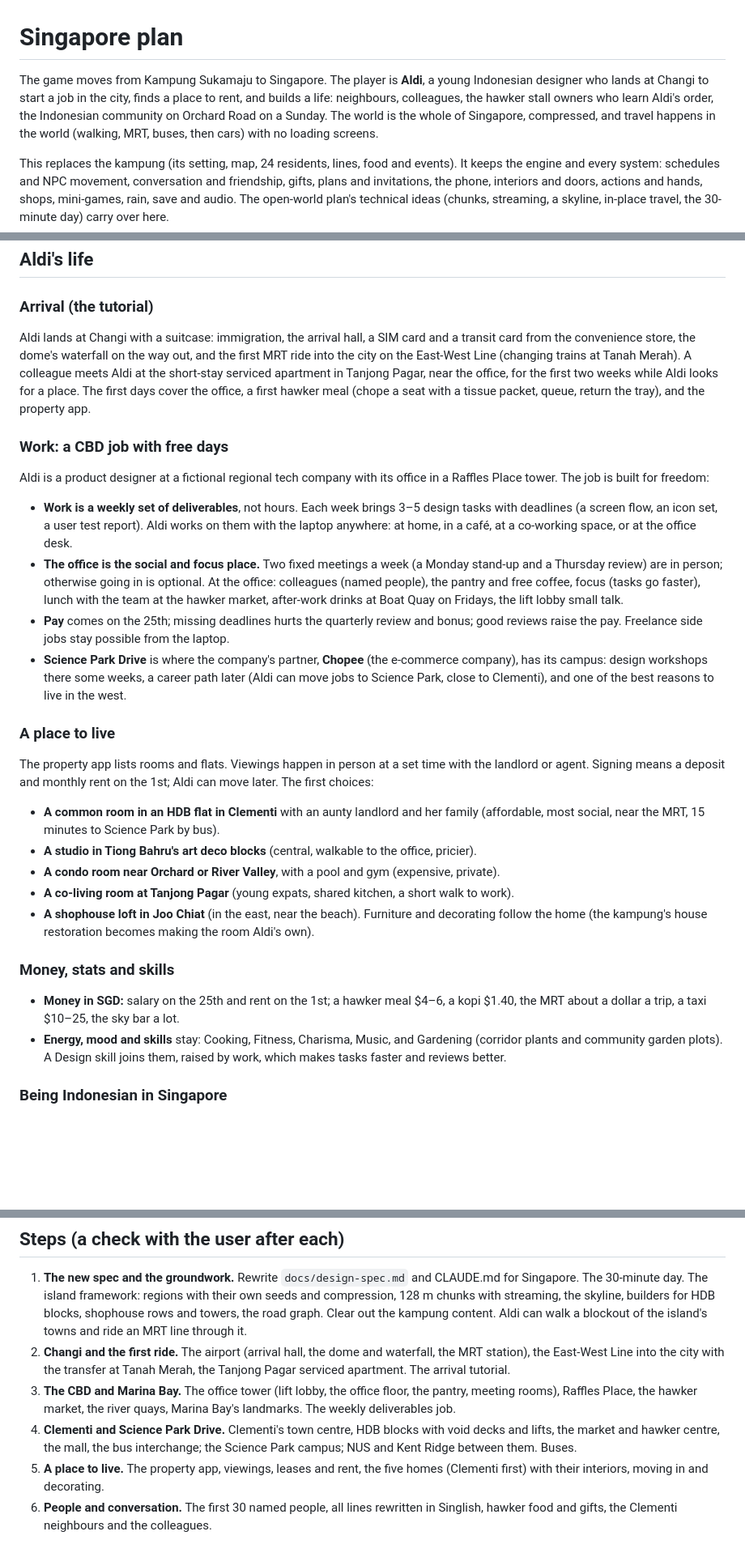
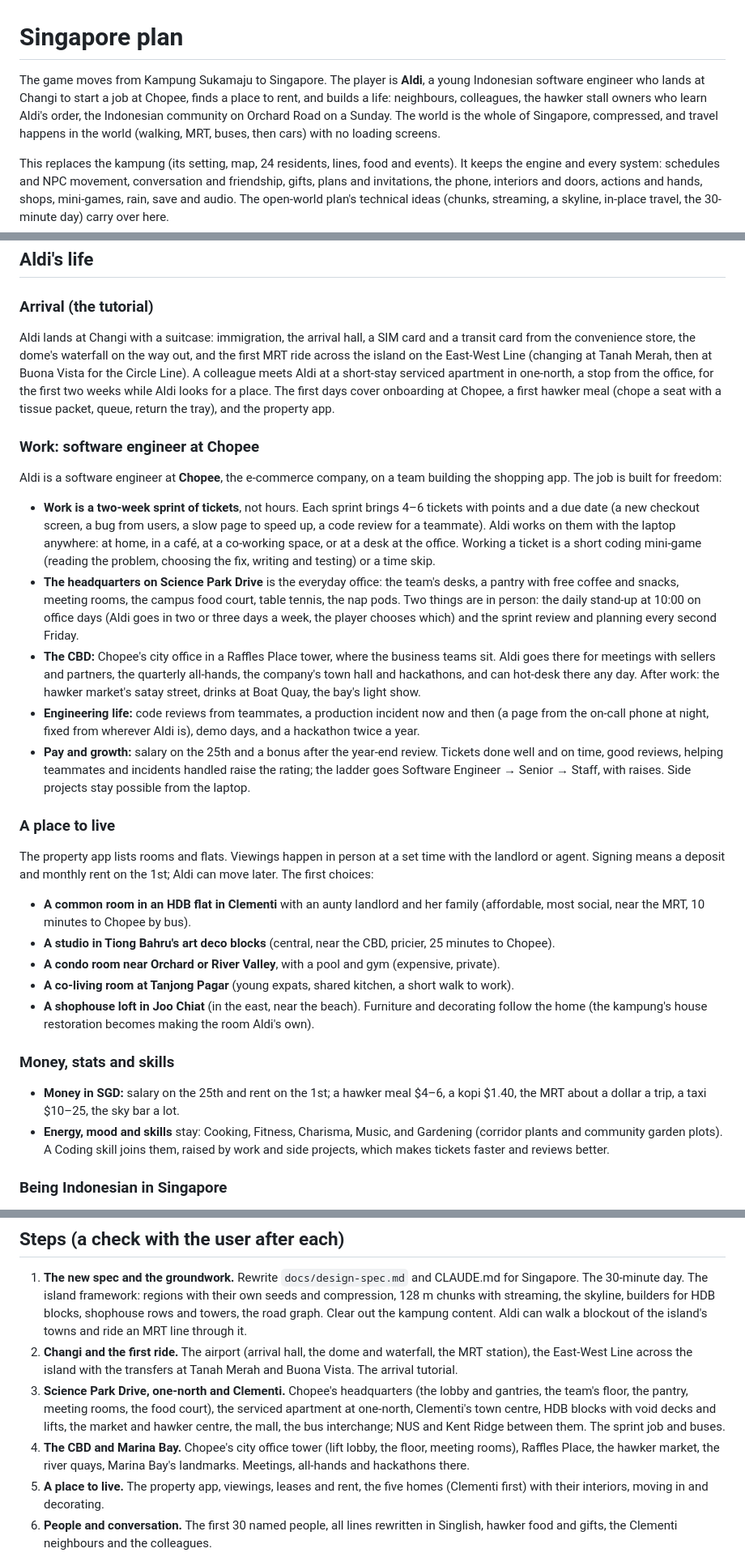
Before and after one commit to aldifirmansyah/life-sim, a Markdown page: docs/singapore-plan.md, 3 parts joined by grey strips. Shown at 81% size. Drawn GitHub-style; blank space fills up the shorter version.

Commit message:
Singapore plan: Aldi is a software engineer at Chopee
Co-Authored-By: Claude Opus 5.5 <noreply@anthropic.com>
Claude-Session: https://claude.ai/code/session_013FVorPPTZ9kNE5rm2h172o

```diff
--- a/docs/singapore-plan.md
+++ b/docs/singapore-plan.md
@@ -1,6 +1,6 @@
 # Singapore plan
 
-The game moves from Kampung Sukamaju to Singapore. The player is **Aldi**, a young Indonesian designer who lands at Changi to start a job in the city, finds a place to rent, and builds a life: neighbours, colleagues, the hawker stall owners who learn Aldi's order, the Indonesian community on Orchard Road on a Sunday. The world is the whole of Singapore, compressed, and travel happens in the world (walking, MRT, buses, then cars) with no loading screens.
+The game moves from Kampung Sukamaju to Singapore. The player is **Aldi**, a young Indonesian software engineer who lands at Changi to start a job at Chopee, finds a place to rent, and builds a life: neighbours, colleagues, the hawker stall owners who learn Aldi's order, the Indonesian community on Orchard Road on a Sunday. The world is the whole of Singapore, compressed, and travel happens in the world (walking, MRT, buses, then cars) with no loading screens.
 
 This replaces the kampung (its setting, map, 24 residents, lines, food and events). It keeps the engine and every system: schedules and NPC movement, conversation and friendship, gifts, plans and invitations, the phone, interiors and doors, actions and hands, shops, mini-games, rain, save and audio. The open-world plan's technical ideas (chunks, streaming, a skyline, in-place travel, the 30-minute day) carry over here.
 
@@ -58,19 +58,20 @@ The whole island is in the plan; it's built region by region (step 9 onward), ea
 ## Aldi's life
 
 ### Arrival (the tutorial)
-Aldi lands at Changi with a suitcase: immigration, the arrival hall, a SIM card and a transit card from the convenience store, the dome's waterfall on the way out, and the first MRT ride into the city on the East-West Line (changing trains at Tanah Merah). A colleague meets Aldi at the short-stay serviced apartment in Tanjong Pagar, near the office, for the first two weeks while Aldi looks for a place. The first days cover the office, a first hawker meal (chope a seat with a tissue packet, queue, return the tray), and the property app.
+Aldi lands at Changi with a suitcase: immigration, the arrival hall, a SIM card and a transit card from the convenience store, the dome's waterfall on the way out, and the first MRT ride across the island on the East-West Line (changing at Tanah Merah, then at Buona Vista for the Circle Line). A colleague meets Aldi at a short-stay serviced apartment in one-north, a stop from the office, for the first two weeks while Aldi looks for a place. The first days cover onboarding at Chopee, a first hawker meal (chope a seat with a tissue packet, queue, return the tray), and the property app.
 
-### Work: a CBD job with free days
-Aldi is a product designer at a fictional regional tech company with its office in a Raffles Place tower. The job is built for freedom:
-- **Work is a weekly set of deliverables**, not hours. Each week brings 3–5 design tasks with deadlines (a screen flow, an icon set, a user test report). Aldi works on them with the laptop anywhere: at home, in a café, at a co-working space, or at the office desk.
-- **The office is the social and focus place.** Two fixed meetings a week (a Monday stand-up and a Thursday review) are in person; otherwise going in is optional. At the office: colleagues (named people), the pantry and free coffee, focus (tasks go faster), lunch with the team at the hawker market, after-work drinks at Boat Quay on Fridays, the lift lobby small talk.
-- **Pay** comes on the 25th; missing deadlines hurts the quarterly review and bonus; good reviews raise the pay. Freelance side jobs stay possible from the laptop.
-- **Science Park Drive** is where the company's partner, **Chopee** (the e-commerce company), has its campus: design workshops there some weeks, a career path later (Aldi can move jobs to Science Park, close to Clementi), and one of the best reasons to live in the west.
+### Work: software engineer at Chopee
+Aldi is a software engineer at **Chopee**, the e-commerce company, on a team building the shopping app. The job is built for freedom:
+- **Work is a two-week sprint of tickets**, not hours. Each sprint brings 4–6 tickets with points and a due date (a new checkout screen, a bug from users, a slow page to speed up, a code review for a teammate). Aldi works on them with the laptop anywhere: at home, in a café, at a co-working space, or at a desk at the office. Working a ticket is a short coding mini-game (reading the problem, choosing the fix, writing and testing) or a time skip.
+- **The headquarters on Science Park Drive** is the everyday office: the team's desks, a pantry with free coffee and snacks, meeting rooms, the campus food court, table tennis, the nap pods. Two things are in person: the daily stand-up at 10:00 on office days (Aldi goes in two or three days a week, the player chooses which) and the sprint review and planning every second Friday.
+- **The CBD:** Chopee's city office in a Raffles Place tower, where the business teams sit. Aldi goes there for meetings with sellers and partners, the quarterly all-hands, the company's town hall and hackathons, and can hot-desk there any day. After work: the hawker market's satay street, drinks at Boat Quay, the bay's light show.
+- **Engineering life:** code reviews from teammates, a production incident now and then (a page from the on-call phone at night, fixed from wherever Aldi is), demo days, and a hackathon twice a year.
+- **Pay and growth:** salary on the 25th and a bonus after the year-end review. Tickets done well and on time, good reviews, helping teammates and incidents handled raise the rating; the ladder goes Software Engineer → Senior → Staff, with raises. Side projects stay possible from the laptop.
 
 ### A place to live
 The property app lists rooms and flats. Viewings happen in person at a set time with the landlord or agent. Signing means a deposit and monthly rent on the 1st; Aldi can move later. The first choices:
-- **A common room in an HDB flat in Clementi** with an aunty landlord and her family (affordable, most social, near the MRT, 15 minutes to Science Park by bus).
-- **A studio in Tiong Bahru's art deco blocks** (central, walkable to the office, pricier).
+- **A common room in an HDB flat in Clementi** with an aunty landlord and her family (affordable, most social, near the MRT, 10 minutes to Chopee by bus).
+- **A studio in Tiong Bahru's art deco blocks** (central, near the CBD, pricier, 25 minutes to Chopee).
 - **A condo room near Orchard or River Valley**, with a pool and gym (expensive, private).
 - **A co-living room at Tanjong Pagar** (young expats, shared kitchen, a short walk to work).
 - **A shophouse loft in Joo Chiat** (in the east, near the beach).
@@ -78,7 +79,7 @@ Furniture and decorating follow the home (the kampung's house restoration become
 
 ### Money, stats and skills
 - **Money in SGD:** salary on the 25th and rent on the 1st; a hawker meal $4–6, a kopi $1.40, the MRT about a dollar a trip, a taxi $10–25, the sky bar a lot.
-- **Energy, mood and skills** stay: Cooking, Fitness, Charisma, Music, and Gardening (corridor plants and community garden plots). A Design skill joins them, raised by work, which makes tasks faster and reviews better.
+- **Energy, mood and skills** stay: Cooking, Fitness, Charisma, Music, and Gardening (corridor plants and community garden plots). A Coding skill joins them, raised by work and side projects, which makes tickets faster and reviews better.
 
 ### Being Indonesian in Singapore
 Malay-speaking Singaporeans understand Aldi's Indonesian (a warm bonus with them); the Indonesian community on Orchard Road on Sundays (food, groceries, remittance counters); 17 Agustus at the embassy; calls home to family; missing home food and finding it; helping a newer arrival later on.
@@ -137,9 +138,9 @@ Same budget (spec §9): under 150 draw calls, under 300k triangles, under 8 ms o
 ## Steps (a check with the user after each)
 
 1. **The new spec and the groundwork.** Rewrite `docs/design-spec.md` and CLAUDE.md for Singapore. The 30-minute day. The island framework: regions with their own seeds and compression, 128 m chunks with streaming, the skyline, builders for HDB blocks, shophouse rows and towers, the road graph. Clear out the kampung content. Aldi can walk a blockout of the island's towns and ride an MRT line through it.
-2. **Changi and the first ride.** The airport (arrival hall, the dome and waterfall, the MRT station), the East-West Line into the city with the transfer at Tanah Merah, the Tanjong Pagar serviced apartment. The arrival tutorial.
-3. **The CBD and Marina Bay.** The office tower (lift lobby, the office floor, the pantry, meeting rooms), Raffles Place, the hawker market, the river quays, Marina Bay's landmarks. The weekly deliverables job.
-4. **Clementi and Science Park Drive.** Clementi's town centre, HDB blocks with void decks and lifts, the market and hawker centre, the mall, the bus interchange; the Science Park campus; NUS and Kent Ridge between them. Buses.
+2. **Changi and the first ride.** The airport (arrival hall, the dome and waterfall, the MRT station), the East-West Line across the island with the transfers at Tanah Merah and Buona Vista. The arrival tutorial.
+3. **Science Park Drive, one-north and Clementi.** Chopee's headquarters (the lobby and gantries, the team's floor, the pantry, meeting rooms, the food court), the serviced apartment at one-north, Clementi's town centre, HDB blocks with void decks and lifts, the market and hawker centre, the mall, the bus interchange; NUS and Kent Ridge between them. The sprint job and buses.
+4. **The CBD and Marina Bay.** Chopee's city office tower (lift lobby, the floor, meeting rooms), Raffles Place, the hawker market, the river quays, Marina Bay's landmarks. Meetings, all-hands and hackathons there.
 5. **A place to live.** The property app, viewings, leases and rent, the five homes (Clementi first) with their interiors, moving in and decorating.
 6. **People and conversation.** The first 30 named people, all lines rewritten in Singlish, hawker food and gifts, the Clementi neighbours and the colleagues.
 7. **Chinatown, Tiong Bahru, Little India, Kampong Glam and Orchard.** The rest of the centre, including the mosque (wudhu and sholat carry over) and the Indonesian community on Orchard.
```
Also changed, not shown: other parts of docs/singapore-plan.md (+4 -5 lines), CLAUDE.md (+1 -1 lines).
